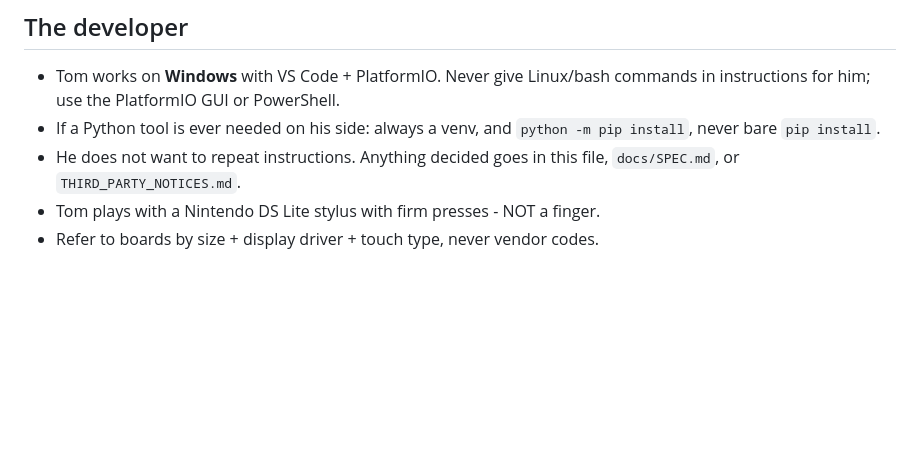
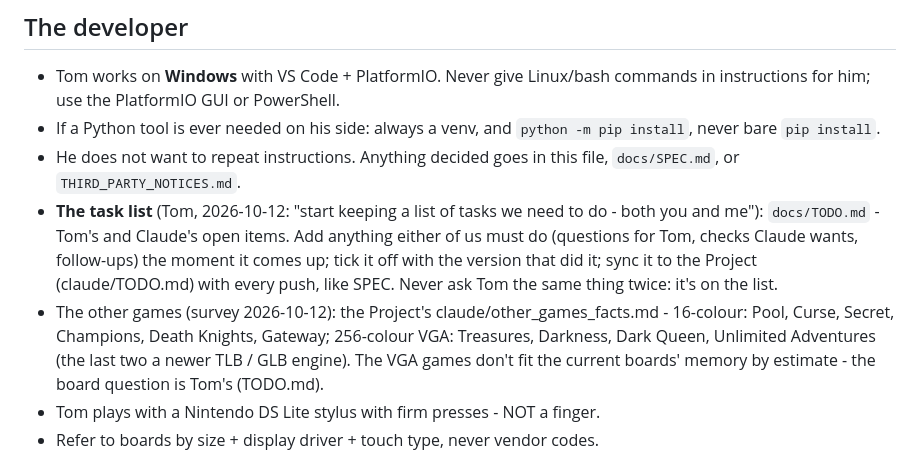
Before and after one commit to tomtombombadil/CYD-BYOG-PoolRadSeries, a Markdown page: CLAUDE.md, the part around the change. Drawn GitHub-style; blank space fills up the shorter version.

```diff
--- a/CLAUDE.md
+++ b/CLAUDE.md
@@ -17,6 +17,18 @@ HAL, CI, flasher and UI rules come from there; copy from it freely.
   `python -m pip install`, never bare `pip install`.
 - He does not want to repeat instructions. Anything decided goes in this file,
   `docs/SPEC.md`, or `THIRD_PARTY_NOTICES.md`.
+- **The task list** (Tom, 2026-10-12: "start keeping a list of tasks we
+  need to do - both you and me"): `docs/TODO.md` - Tom's and Claude's open
+  items. Add anything either of us must do (questions for Tom, checks
+  Claude wants, follow-ups) the moment it comes up; tick it off with the
+  version that did it; sync it to the Project (claude/TODO.md) with every
+  push, like SPEC. Never ask Tom the same thing twice: it's on the list.
+- The other games (survey 2026-10-12): the Project's
+  claude/other_games_facts.md - 16-colour: Pool, Curse, Secret,
+  Champions, Death Knights, Gateway; 256-colour VGA: Treasures, Darkness,
+  Dark Queen, Unlimited Adventures (the last two a newer TLB / GLB
+  engine). The VGA games don't fit the current boards' memory by
+  estimate - the board question is Tom's (TODO.md).
 - Tom plays with a Nintendo DS Lite stylus with firm presses - NOT a finger.
 - Refer to boards by size + display driver + touch type, never vendor codes.
 
```
Also changed, not shown: docs/TODO.md (added, +49 -0 lines).
